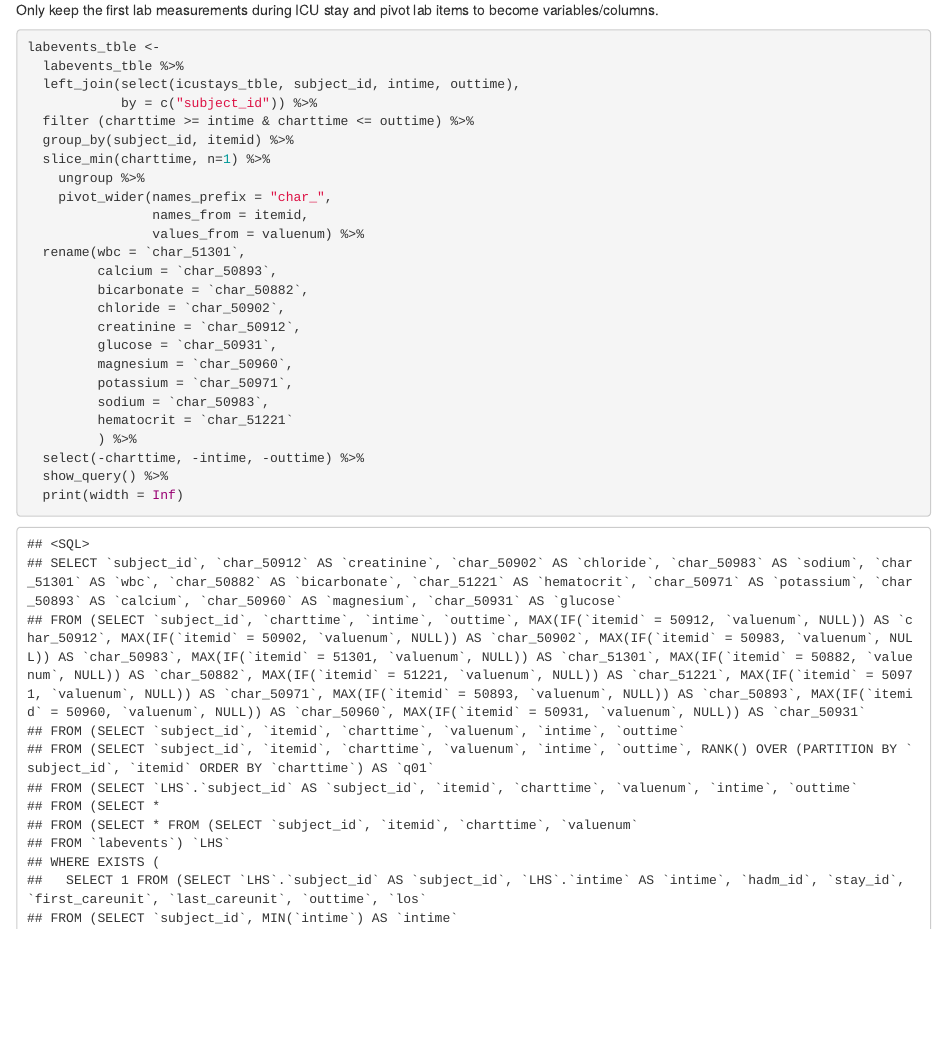
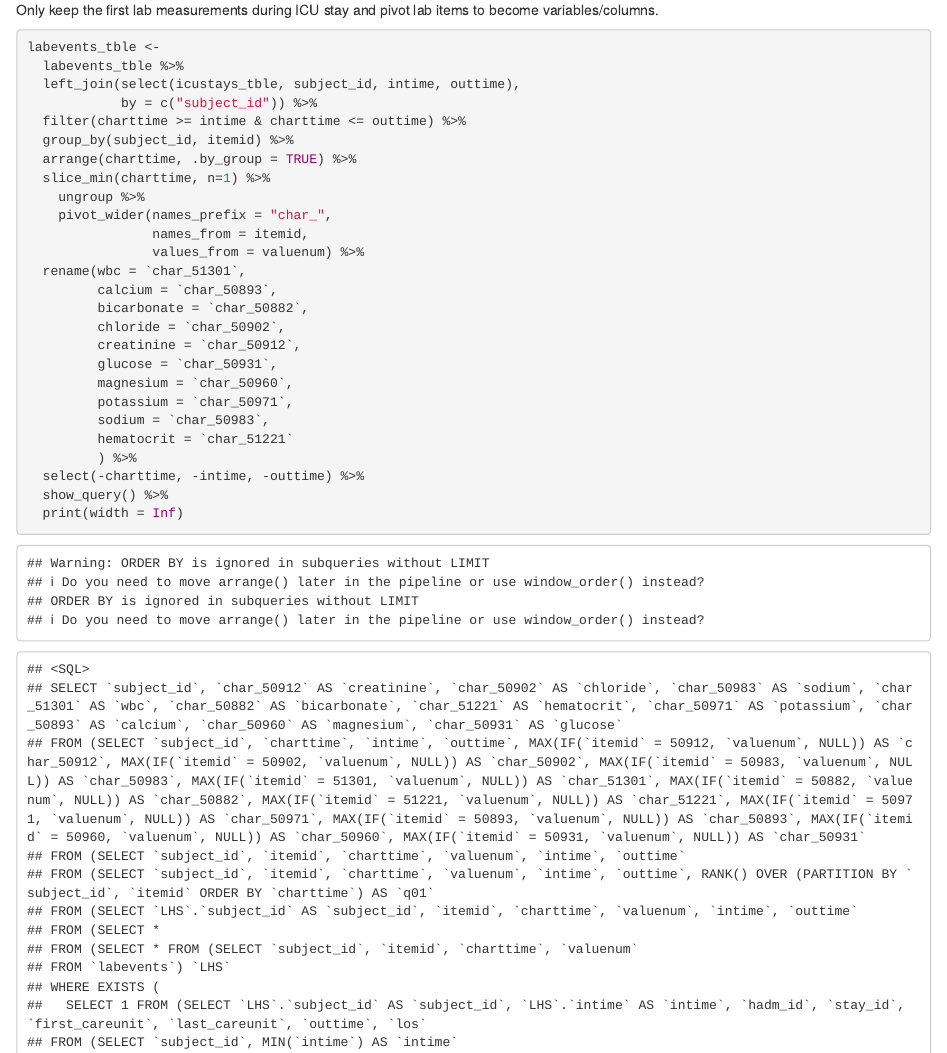
Before and after one commit to ritazxcai/biostat-203b-2022-winter, an R Markdown document (hw3/hw3.Rmd): the page in a window 1100 px wide, from 8030 px down. The pictures show the output file hw3/hw3.html that the author committed with the source, opened offline.

Commit message:
Adding `arrange` to Q1.6 & Q1.7; 80 characters rule enforced.

```diff
--- a/hw3/hw3.Rmd
+++ b/hw3/hw3.Rmd
@@ -169,8 +169,9 @@ labevents_tble <-
   labevents_tble %>%
   left_join(select(icustays_tble, subject_id, intime, outtime),
             by = c("subject_id")) %>%
-  filter (charttime >= intime & charttime <= outtime) %>%
+  filter(charttime >= intime & charttime <= outtime) %>%
   group_by(subject_id, itemid) %>%
+  arrange(charttime, .by_group = TRUE) %>%
   slice_min(charttime, n=1) %>%
 	ungroup %>%
 	pivot_wider(names_prefix = "char_",
```
Also changed, not shown: hw3/hw3.html, hw3/hw3.Rmd (3 more changed lines).
